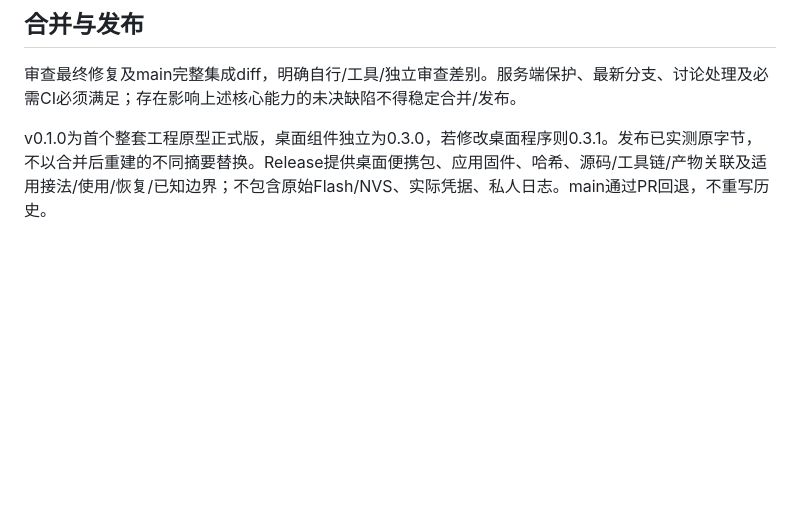
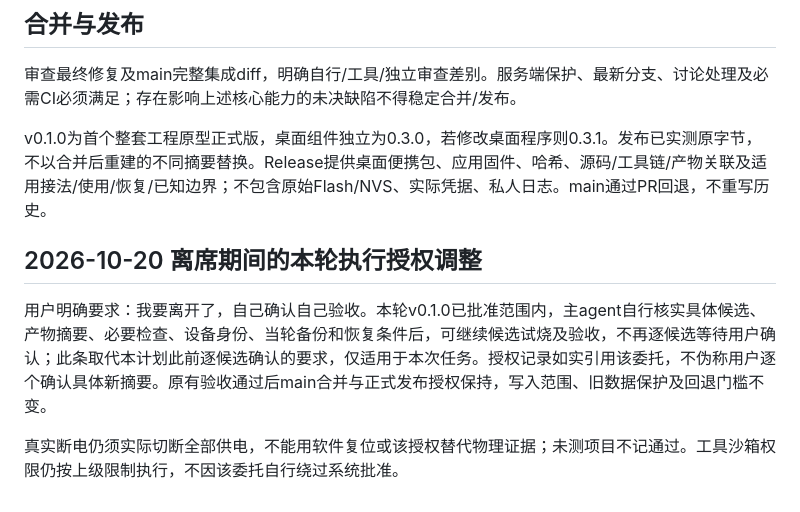
Before and after one commit to zushhx/breadboard_engineering_migrate., a Markdown page: docs/plans/RELEASE_V010_20261018.md, the part around the change. GitHub-like rendering; blank space fills up the shorter version.

Commit message:
docs(acceptance): record delegated candidate trial authorization

```diff
--- a/docs/plans/RELEASE_V010_20261018.md
+++ b/docs/plans/RELEASE_V010_20261018.md
@@ -35,3 +35,9 @@
 审查最终修复及main完整集成diff，明确自行/工具/独立审查差别。服务端保护、最新分支、讨论处理及必需CI必须满足；存在影响上述核心能力的未决缺陷不得稳定合并/发布。
 
 v0.1.0为首个整套工程原型正式版，桌面组件独立为0.3.0，若修改桌面程序则0.3.1。发布已实测原字节，不以合并后重建的不同摘要替换。Release提供桌面便携包、应用固件、哈希、源码/工具链/产物关联及适用接法/使用/恢复/已知边界；不包含原始Flash/NVS、实际凭据、私人日志。main通过PR回退，不重写历史。
+
+## 2026-10-20 离席期间的本轮执行授权调整
+
+用户明确要求：我要离开了，自己确认自己验收。本轮v0.1.0已批准范围内，主agent自行核实具体候选、产物摘要、必要检查、设备身份、当轮备份和恢复条件后，可继续候选试烧及验收，不再逐候选等待用户确认；此条取代本计划此前逐候选确认的要求，仅适用于本次任务。授权记录如实引用该委托，不伪称用户逐个确认具体新摘要。原有验收通过后main合并与正式发布授权保持，写入范围、旧数据保护及回退门槛不变。
+
+真实断电仍须实际切断全部供电，不能用软件复位或该授权替代物理证据；未测项目不记通过。工具沙箱权限仍按上级限制执行，不因该委托自行绕过系统批准。
```
